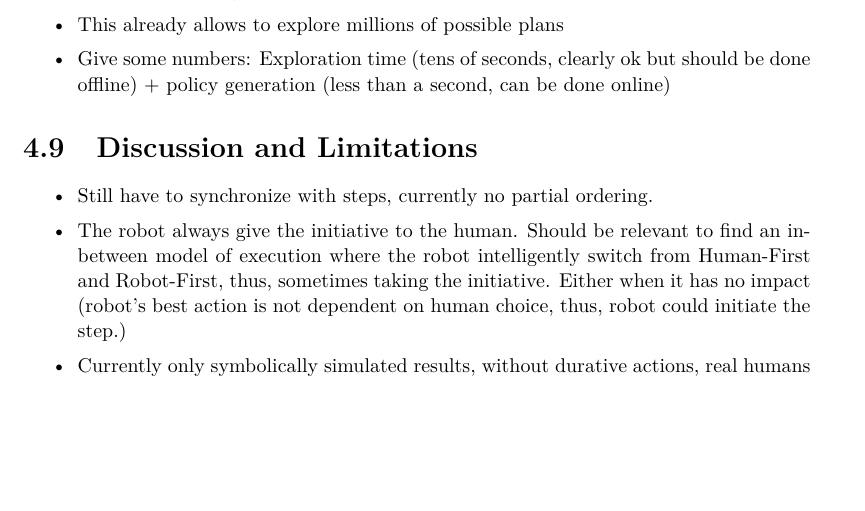
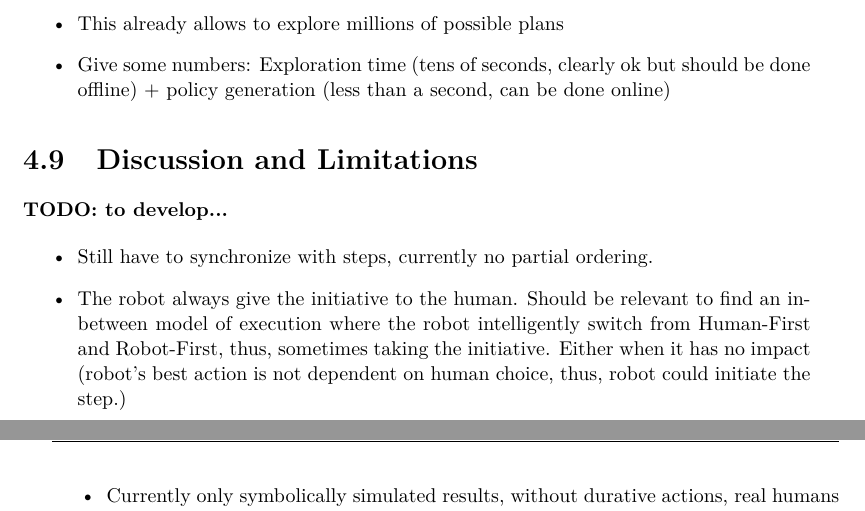
Before and after one commit to AnthonyFavier/Manuscrit, a LaTeX thesis (These.tex, which reads Chapters/Chapter4_Compliant.tex): part of page 78 of 137 before the commit and two parts of pages 78 and 79 of 137 after it, the two joined at a grey line, cut so that both start at the same text, the shorter picture padded with empty space. Compiled offline with pdfLaTeX.

Commit message:
ch4 todo

```diff
--- a/Chapters/Chapter4_Compliant.tex
+++ b/Chapters/Chapter4_Compliant.tex
@@ -547,6 +547,8 @@ In this section, we provide some details about the computational performances of
 
 \section{Discussion and Limitations}
 
+\textbf{TODO: to develop...}
+
 \begin{itemize}
     \item Still have to synchronize with steps, currently no partial ordering.
     \item The robot always give the initiative to the human. Should be relevant to find an in-between model of execution where the robot intelligently switch from Human-First and Robot-First, thus, sometimes taking the initiative. Either when it has no impact (robot's best action is not dependent on human choice, thus, robot could initiate the step.)
```
